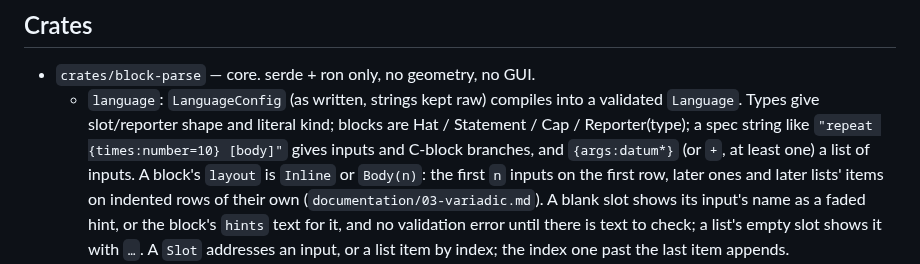
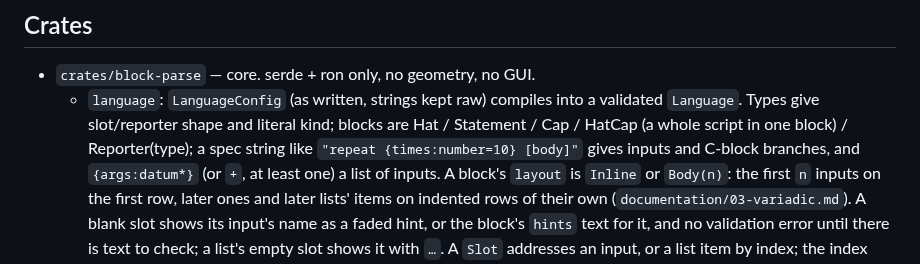
Before and after one commit to Zanderwohl/block-schemer, a Markdown page: AGENTS.md, the part around the change. Drawn GitHub-style.

```diff
--- a/AGENTS.md
+++ b/AGENTS.md
@@ -10,7 +10,8 @@ block editor in `~/rust/jellycell/src/coder/`, which is one hard-coded case.
 - `crates/block-parse` — core. serde + ron only, no geometry, no GUI.
   - `language`: `LanguageConfig` (as written, strings kept raw) compiles into a
     validated `Language`. Types give slot/reporter shape and literal kind;
-    blocks are Hat / Statement / Cap / Reporter(type); a spec string like
+    blocks are Hat / Statement / Cap / HatCap (a whole script in one block)
+    / Reporter(type); a spec string like
     `"repeat {times:number=10} [body]"` gives inputs and C-block branches,
     and `{args:datum*}` (or `+`, at least one) a list of inputs. A block's
     `layout` is `Inline` or `Body(n)`: the first `n` inputs on the first row,
```
Also changed, not shown: documentation/images/03-scheme-grid.png, documentation/images/04-schemer-run.png, 6 other files.
